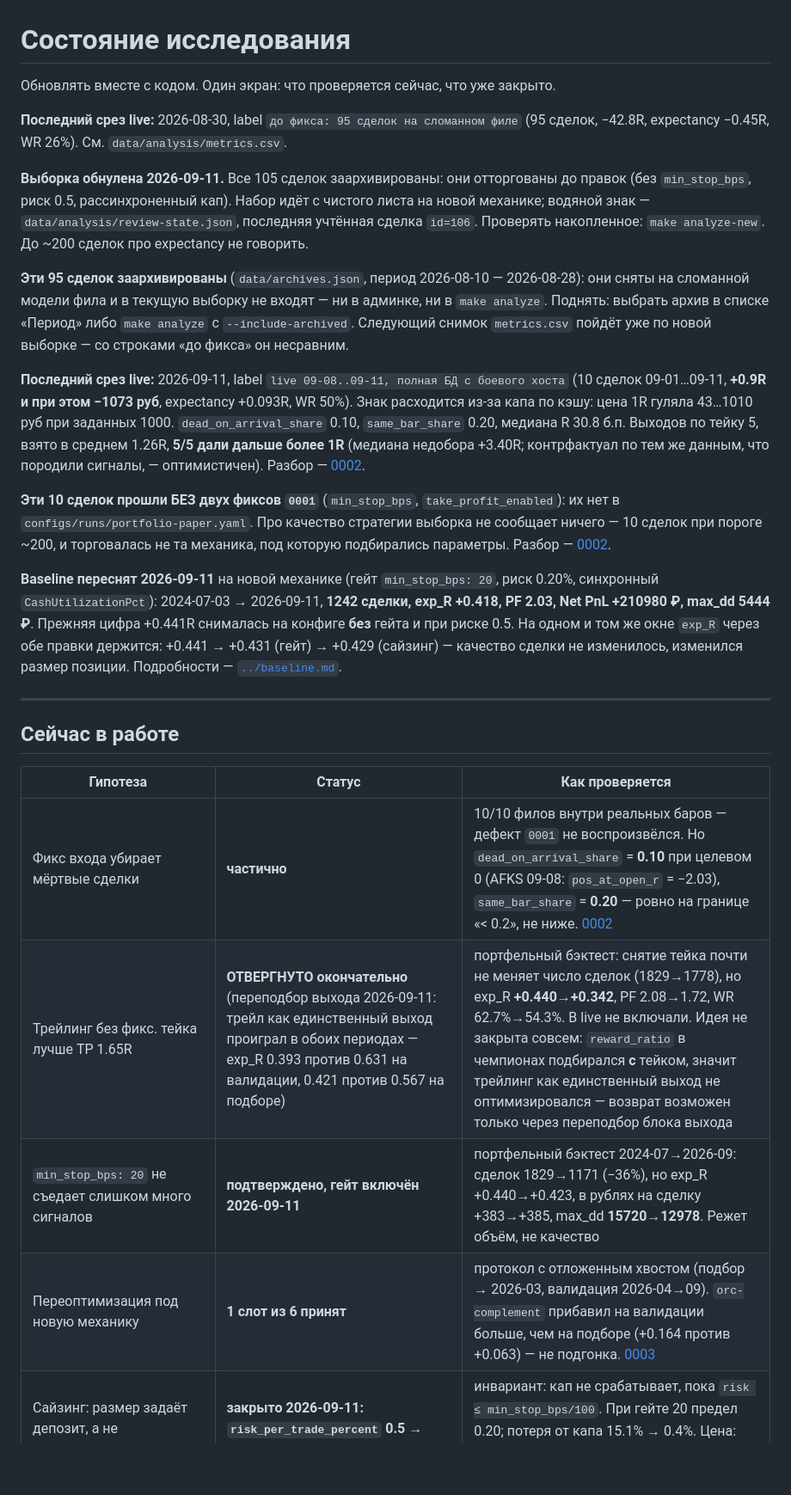
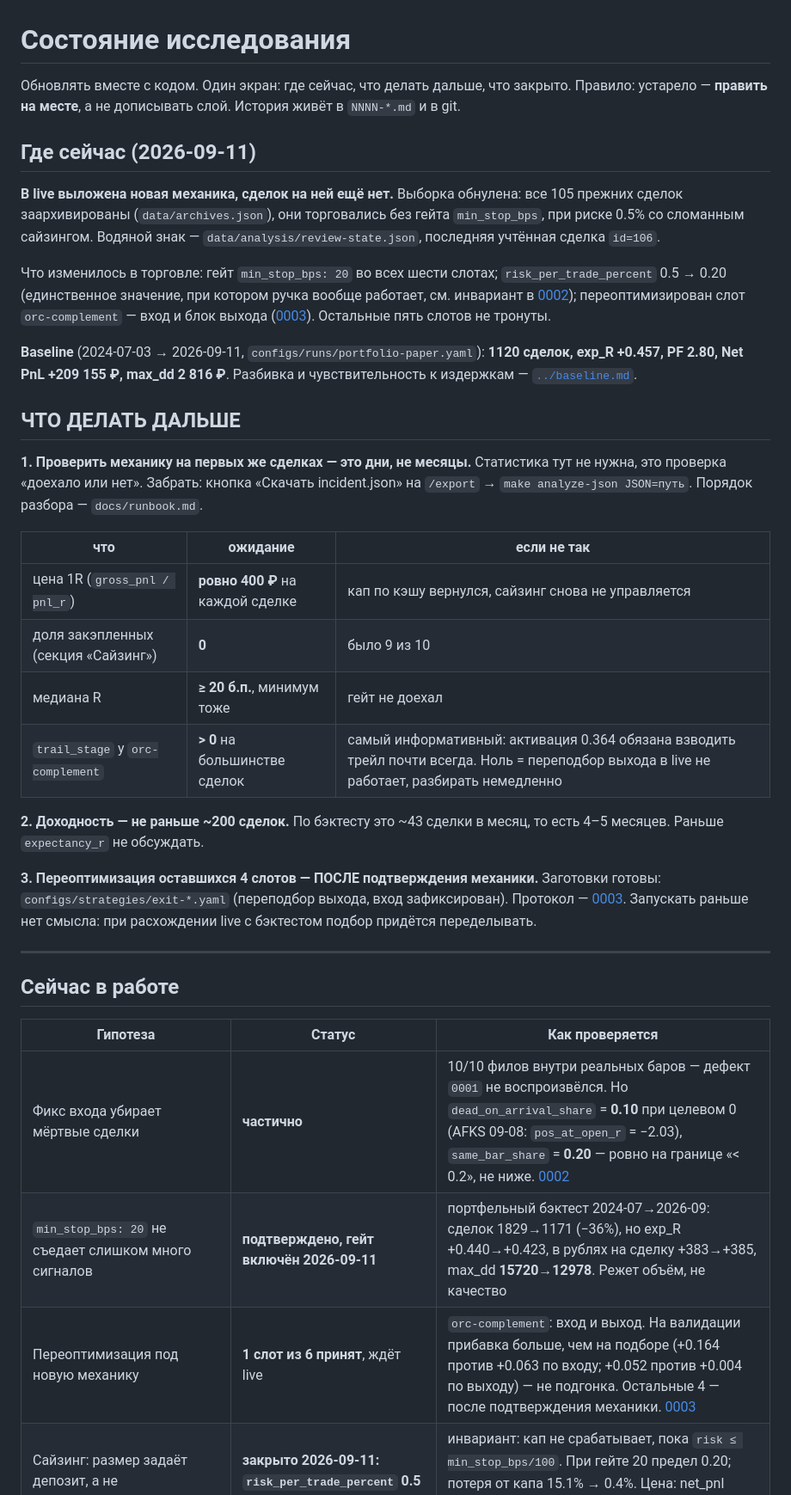
Before and after one commit to motokazmin/bcs-trading-bot, a Markdown page: docs/analysis/state.md, the part around one of its changes. Shown at 86% size. Rendered like a GitHub page; blank space fills up the shorter version.

Commit message:
docs(state): переписать шапку — была противоречивой и без ответа «что дальше»
Проверка на холодный старт показала три дефекта, каждый из которых ввёл бы
следующую сессию в заблуждение:

  - ДВА блока «Последний срез live» подряд, от 30 августа и от 11 сентября,
    противоречащие друг другу;
  - числа baseline протухли: «1242 сделки, exp_R +0.418, PF 2.03, max_dd 5444» —
    это ДО переоптимизации, актуальные 1120 / +0.457 / 2.80 / 2816. baseline.md
    обновлялся, а этот абзац пропущен;
  - нигде не сказано, что делать дальше: длинный список долгов без приоритета.

Файл заявлен как «один экран», а копил слои — против собственного правила
«устарело: править на месте, а не дописывать».

Шапка переписана: где сейчас → ЧТО ДЕЛАТЬ ДАЛЬШЕ (с таблицей приёмочных проверок
механики и указанием, что доходность не раньше ~200 сделок) → закрытое.
Отвергнутая гипотеза про трейлинг перенесена из «в работе» в «закрыто».

Проверено, что цепочка холодного старта замкнута: CLAUDE.md → state.md → runbook,
плюс водяной знак с послотовыми отпечатками.

Co-Authored-By: Claude Opus 5 <noreply@anthropic.com>
Claude-Session: https://claude.ai/code/session_016LFPpw7iMU4LAmv2itRm3y

```diff
--- a/docs/analysis/state.md
+++ b/docs/analysis/state.md
@@ -1,41 +1,46 @@
 # Состояние исследования
 
-Обновлять вместе с кодом. Один экран: что проверяется сейчас, что уже закрыто.
+Обновлять вместе с кодом. Один экран: где сейчас, что делать дальше, что закрыто.
+Правило: устарело — **править на месте**, а не дописывать слой. История живёт
+в `NNNN-*.md` и в git.
 
-**Последний срез live:** 2026-08-30, label `до фикса: 95 сделок на сломанном филе`
-(95 сделок, −42.8R, expectancy −0.45R, WR 26%). См. `data/analysis/metrics.csv`.
+## Где сейчас (2026-09-11)
 
-**Выборка обнулена 2026-09-11.** Все 105 сделок заархивированы: они отторгованы до
-правок (без `min_stop_bps`, риск 0.5, рассинхроненный кап). Набор идёт с чистого листа
-на новой механике; водяной знак — `data/analysis/review-state.json`, последняя учтённая
-сделка `id=106`. Проверять накопленное: `make analyze-new`. До ~200 сделок про
-expectancy не говорить.
+**В live выложена новая механика, сделок на ней ещё нет.** Выборка обнулена: все
+105 прежних сделок заархивированы (`data/archives.json`), они торговались без гейта
+`min_stop_bps`, при риске 0.5% со сломанным сайзингом. Водяной знак —
+`data/analysis/review-state.json`, последняя учтённая сделка `id=106`.
 
-**Эти 95 сделок заархивированы** (`data/archives.json`, период 2026-08-10 — 2026-08-28):
-они сняты на сломанной модели фила и в текущую выборку не входят — ни в админке, ни в
-`make analyze`. Поднять: выбрать архив в списке «Период» либо `make analyze` с
-`--include-archived`. Следующий снимок `metrics.csv` пойдёт уже по новой выборке —
-со строками «до фикса» он несравним.
+Что изменилось в торговле: гейт `min_stop_bps: 20` во всех шести слотах;
+`risk_per_trade_percent` 0.5 → 0.20 (единственное значение, при котором ручка вообще
+работает, см. инвариант в [0002](0002-live-config-drift-and-cash-sizing.md));
+переоптимизирован слот `orc-complement` — вход и блок выхода ([0003](0003-reoptimization-protocol.md)).
+Остальные пять слотов не тронуты.
 
-**Последний срез live:** 2026-09-11, label `live 09-08..09-11, полная БД с боевого хоста`
-(10 сделок 09-01…09-11, **+0.9R и при этом −1073 руб**, expectancy +0.093R, WR 50%).
-Знак расходится из-за капа по кэшу: цена 1R гуляла 43…1010 руб при заданных 1000.
-`dead_on_arrival_share` 0.10, `same_bar_share` 0.20, медиана R 30.8 б.п.
-Выходов по тейку 5, взято в среднем 1.26R, **5/5 дали дальше более 1R** (медиана
-недобора +3.40R; контрфактуал по тем же данным, что породили сигналы, — оптимистичен).
-Разбор — [0002](0002-live-config-drift-and-cash-sizing.md).
+**Baseline** (2024-07-03 → 2026-09-11, `configs/runs/portfolio-paper.yaml`):
+**1120 сделок, exp_R +0.457, PF 2.80, Net PnL +209 155 ₽, max_dd 2 816 ₽**.
+Разбивка и чувствительность к издержкам — [`../baseline.md`](../baseline.md).
 
-**Эти 10 сделок прошли БЕЗ двух фиксов `0001`** (`min_stop_bps`, `take_profit_enabled`):
-их нет в `configs/runs/portfolio-paper.yaml`. Про качество стратегии выборка не сообщает
-ничего — 10 сделок при пороге ~200, и торговалась не та механика, под которую подбирались
-параметры. Разбор — [0002](0002-live-config-drift-and-cash-sizing.md).
+## ЧТО ДЕЛАТЬ ДАЛЬШЕ
 
-**Baseline переснят 2026-09-11** на новой механике (гейт `min_stop_bps: 20`, риск 0.20%,
-синхронный `CashUtilizationPct`): 2024-07-03 → 2026-09-11, **1242 сделки, exp_R +0.418,
-PF 2.03, Net PnL +210980 ₽, max_dd 5444 ₽**. Прежняя цифра +0.441R снималась на конфиге
-**без** гейта и при риске 0.5. На одном и том же окне `exp_R` через обе правки держится:
-+0.441 → +0.431 (гейт) → +0.429 (сайзинг) — качество сделки не изменилось, изменился
-размер позиции. Подробности — [`../baseline.md`](../baseline.md).
+**1. Проверить механику на первых же сделках — это дни, не месяцы.** Статистика тут
+не нужна, это проверка «доехало или нет». Забрать: кнопка «Скачать incident.json»
+на `/export` → `make analyze-json JSON=путь`. Порядок разбора — `docs/runbook.md`.
+
+| что | ожидание | если не так |
+|-----|----------|-------------|
+| цена 1R (`gross_pnl / pnl_r`) | **ровно 400 ₽** на каждой сделке | кап по кэшу вернулся, сайзинг снова не управляется |
+| доля закэпленных (секция «Сайзинг») | **0** | было 9 из 10 |
+| медиана R | **≥ 20 б.п.**, минимум тоже | гейт не доехал |
+| `trail_stage` у `orc-complement` | **> 0** на большинстве сделок | самый информативный: активация 0.364 обязана взводить трейл почти всегда. Ноль = переподбор выхода в live не работает, разбирать немедленно |
+
+**2. Доходность — не раньше ~200 сделок.** По бэктесту это ~43 сделки в месяц,
+то есть 4–5 месяцев. Раньше `expectancy_r` не обсуждать.
+
+**3. Переоптимизация оставшихся 4 слотов — ПОСЛЕ подтверждения механики.**
+Заготовки готовы: `configs/strategies/exit-*.yaml` (переподбор выхода, вход
+зафиксирован). Протокол — [0003](0003-reoptimization-protocol.md). Запускать раньше
+нет смысла: при расхождении live с бэктестом подбор придётся переделывать.
 
 ---
 
@@ -44,8 +49,7 @@ PF 2.03, Net PnL +210980 ₽, max_dd 5444 ₽**. Прежняя цифра +0.44
 | Гипотеза | Статус | Как проверяется |
 |----------|--------|-----------------|
 | Фикс входа убирает мёртвые сделки | **частично** | 10/10 филов внутри реальных баров — дефект `0001` не воспроизвёлся. Но `dead_on_arrival_share` = **0.10** при целевом 0 (AFKS 09-08: `pos_at_open_r` = −2.03), `same_bar_share` = **0.20** — ровно на границе «< 0.2», не ниже. [0002](0002-live-config-drift-and-cash-sizing.md) |
-| Трейлинг без фикс. тейка лучше TP 1.65R | **ОТВЕРГНУТО окончательно** (переподбор выхода 2026-09-11: трейл как единственный выход проиграл в обоих периодах — exp_R 0.393 против 0.631 на валидации, 0.421 против 0.567 на подборе) | портфельный бэктест: снятие тейка почти не меняет число сделок (1829→1778), но exp_R **+0.440→+0.342**, PF 2.08→1.72, WR 62.7%→54.3%. В live не включали. Идея не закрыта совсем: `reward_ratio` в чемпионах подбирался **с** тейком, значит трейлинг как единственный выход не оптимизировался — возврат возможен только через переподбор блока выхода |
 | `min_stop_bps: 20` не съедает слишком много сигналов | **подтверждено, гейт включён 2026-09-11** | портфельный бэктест 2024-07→2026-09: сделок 1829→1171 (−36%), но exp_R +0.440→+0.423, в рублях на сделку +383→+385, max_dd **15720→12978**. Режет объём, не качество |
-| Переоптимизация под новую механику | **1 слот из 6 принят** | протокол с отложенным хвостом (подбор → 2026-03, валидация 2026-04→09). `orc-complement` прибавил на валидации больше, чем на подборе (+0.164 против +0.063) — не подгонка. [0003](0003-reoptimization-protocol.md) |
+| Переоптимизация под новую механику | **1 слот из 6 принят**, ждёт live | `orc-complement`: вход и выход. На валидации прибавка больше, чем на подборе (+0.164 против +0.063 по входу; +0.052 против +0.004 по выходу) — не подгонка. Остальные 4 — после подтверждения механики. [0003](0003-reoptimization-protocol.md) |
 | Сайзинг: размер задаёт депозит, а не `risk_per_trade_percent` | **закрыто 2026-09-11: `risk_per_trade_percent` 0.5 → 0.20** | инвариант: кап не срабатывает, пока `risk ≤ min_stop_bps/100`. При гейте 20 предел 0.20; потеря от капа 15.1% → 0.4%. Цена: net_pnl 450957 → 211812, max_dd 12978 → 5444, exp_R и PF без изменений. [0002](0002-live-config-drift-and-cash-sizing.md) |
 | Интрабар-путь решает исход на свечах входа | **переоткрыта** (была отвергнута) | отклонение считалось по медианной свече; вход происходит на пробойной. Диапазон свечи входа к R: медиана **1.14**, у 4 из 8 больше 1; дважды исход решился внутри свечи входа. Стресс пересчитать на свечах входа |
```
Also changed, not shown: other parts of docs/analysis/state.md (+1 -2 lines).
